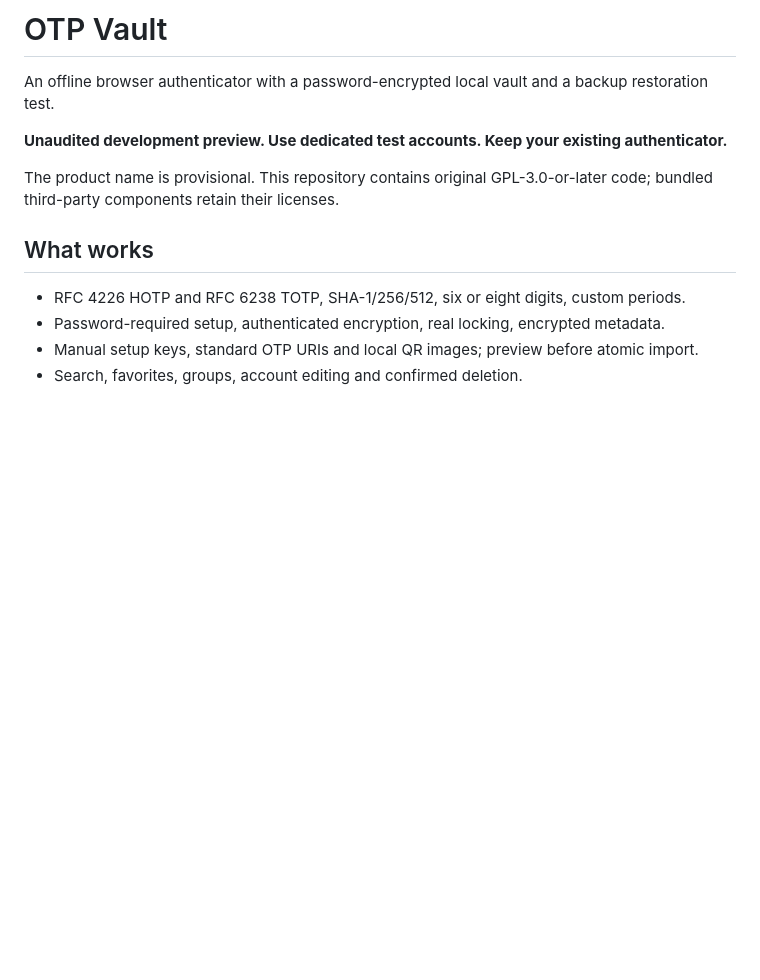
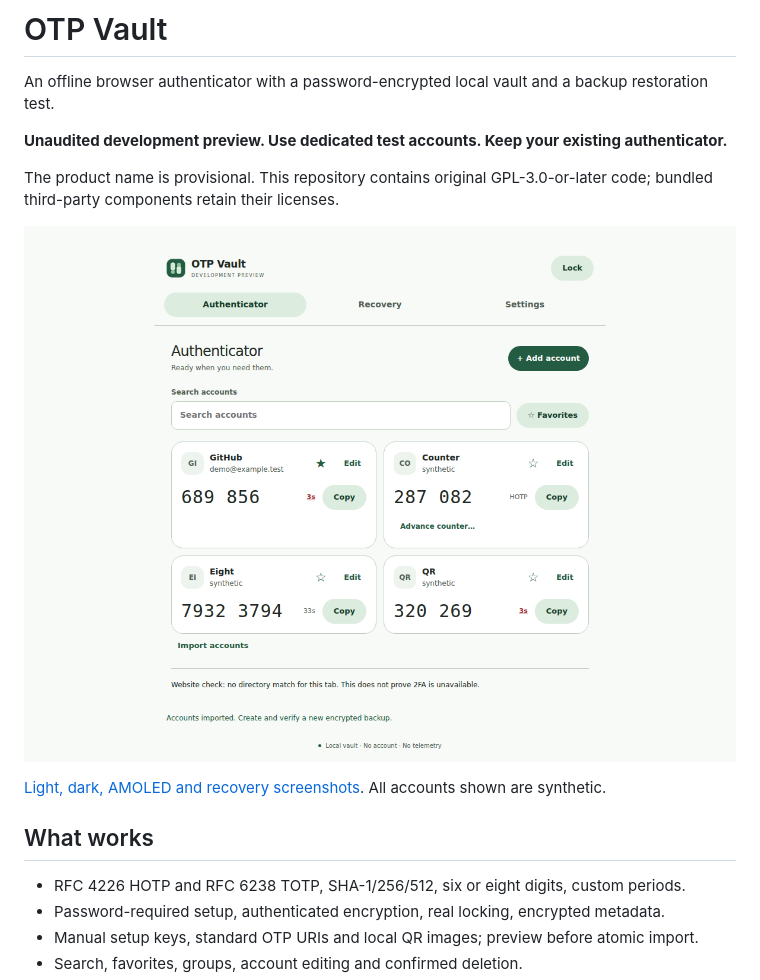
Before and after one commit to librerob/Lykvakt, a Markdown page: README.md, the part around the change. Drawn GitHub-style; pictures changed too: docs/screenshots/desktop-eight-digit.png (added); blank space fills up the shorter version.

Commit message:
Document the validated interface with synthetic screenshots [skip ci]

```diff
--- a/README.md
+++ b/README.md
@@ -5,6 +5,10 @@ An offline browser authenticator with a password-encrypted local vault and a bac
 **Unaudited development preview. Use dedicated test accounts. Keep your existing authenticator.**
 
 The product name is provisional. This repository contains original GPL-3.0-or-later code; bundled third-party components retain their licenses.
+
+![Actual Chromium interface with synthetic accounts](docs/screenshots/desktop-eight-digit.png)
+
+[Light, dark, AMOLED and recovery screenshots](docs/screenshots.md). All accounts shown are synthetic.
 
 ## What works
 
```
Also changed, not shown: docs/screenshots.md (added, +23 -0 lines), docs/screenshots/accounts-amoled.png (added), docs/screenshots/accounts-dark.png (added), docs/screenshots/accounts-light.png (added), docs/screenshots/backup-verified.png (added).
